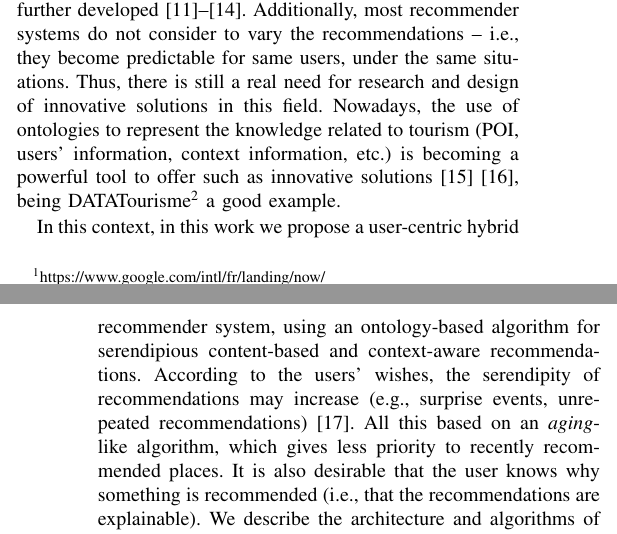
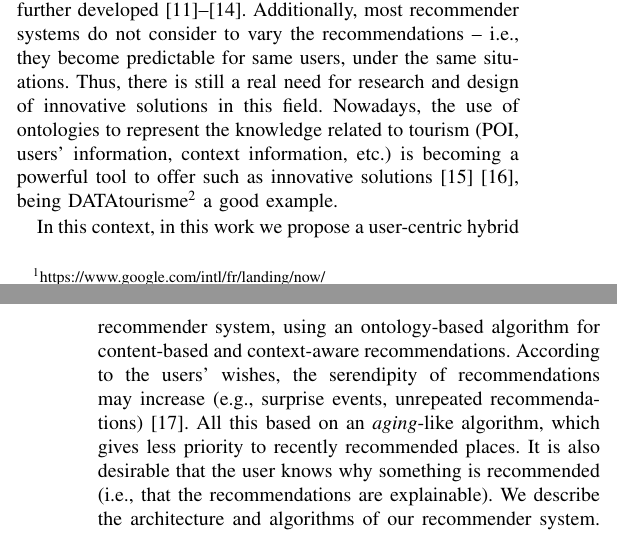
Before and after one commit to gustavoaca1997/PASEO-Paper, a LaTeX paper (main.tex, which reads Introduction.tex): two parts of the columns of pages 1 and 2 of 8, joined at a grey line, cut so that both start at the same text. Compiled offline with pdfLaTeX.

Commit message:
Some typos

```diff
--- a/Introduction.tex
+++ b/Introduction.tex
@@ -26,9 +26,9 @@ consideration of the users' context, such as their locations, weather (\textit{i
 Recommender Systems are now at the heart of
 much research and offer real benefits to users, organizations, and the business community in
 general~\cite{borras2014intelligent,del2016pull,leskovec2020mining}. In the context of tourism, most recommender systems are able to predict user's preferences based on previous activities, but research on Context-Aware Recommender Systems
-(CARS) are still to be further developed~\cite{adomavicius2011context,nejma2015service,haruna2017context,raza2019progress}. Additionally, most recommender systems do not consider to vary the recommendations -- i.e., they become predictable  for same users, under the same situations. Thus, there is still a real need for research and design of innovative solutions in this field. Nowadays, the use of ontologies to represent the knowledge related to tourism (POI, users' information, context information, etc.) is becoming a powerful tool to offer such as innovative solutions \cite{rajaonarivo2019rec} \cite{bahramian_abbaspour_claramunt_2017}, being DATATourisme\footnote{http://info.datatourisme.gouv.fr/ontology/core/2.0/} a good example.
+(CARS) are still to be further developed~\cite{adomavicius2011context,nejma2015service,haruna2017context,raza2019progress}. Additionally, most recommender systems do not consider to vary the recommendations -- i.e., they become predictable  for same users, under the same situations. Thus, there is still a real need for research and design of innovative solutions in this field. Nowadays, the use of ontologies to represent the knowledge related to tourism (POI, users' information, context information, etc.) is becoming a powerful tool to offer such as innovative solutions \cite{rajaonarivo2019rec} \cite{bahramian_abbaspour_claramunt_2017}, being DATAtourisme\footnote{http://info.datatourisme.gouv.fr/ontology/core/2.0/} a good example.
 
-In this context, in this work we propose a user-centric hybrid recommender system, using an ontology-based algorithm for serendipious content-based and context-aware recommendations. According to the users’ wishes, the serendipity of recommendations may increase (e.g., surprise events, unrepeated recommendations)~\cite{kotkov2016survey}. All this based on an {\it aging}-like algorithm, which gives less priority to recently recommended places.  It is also desirable that the user knows why something is recommended (i.e., that the recommendations are explainable). We describe the architecture and algorithms of our recommender system. To demonstrate its suitability and performance, we test it in different simulated scenarios using different weights or priorities for the predicted preferences, context activations, aging and distances of the recommended places.
+In this context, in this work we propose a user-centric hybrid recommender system, using an ontology-based algorithm for content-based and context-aware recommendations. According to the users’ wishes, the serendipity of recommendations may increase (e.g., surprise events, unrepeated recommendations)~\cite{kotkov2016survey}. All this based on an {\it aging}-like algorithm, which gives less priority to recently recommended places.  It is also desirable that the user knows why something is recommended (i.e., that the recommendations are explainable). We describe the architecture and algorithms of our recommender system. To demonstrate its suitability and performance, we test it in different simulated scenarios using different weights or priorities for the predicted preferences, context activations, aging and distances of the recommended places.
 
 We organize the rest of this paper as follows. In Section \ref{section:related-work}, we survey
 %introduces
```
